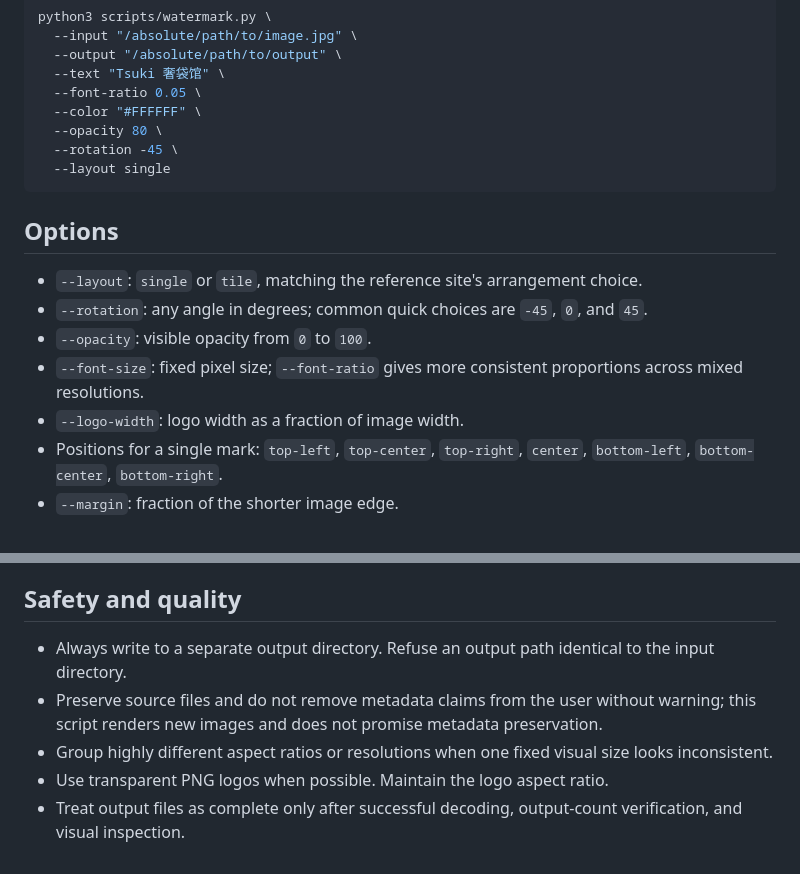
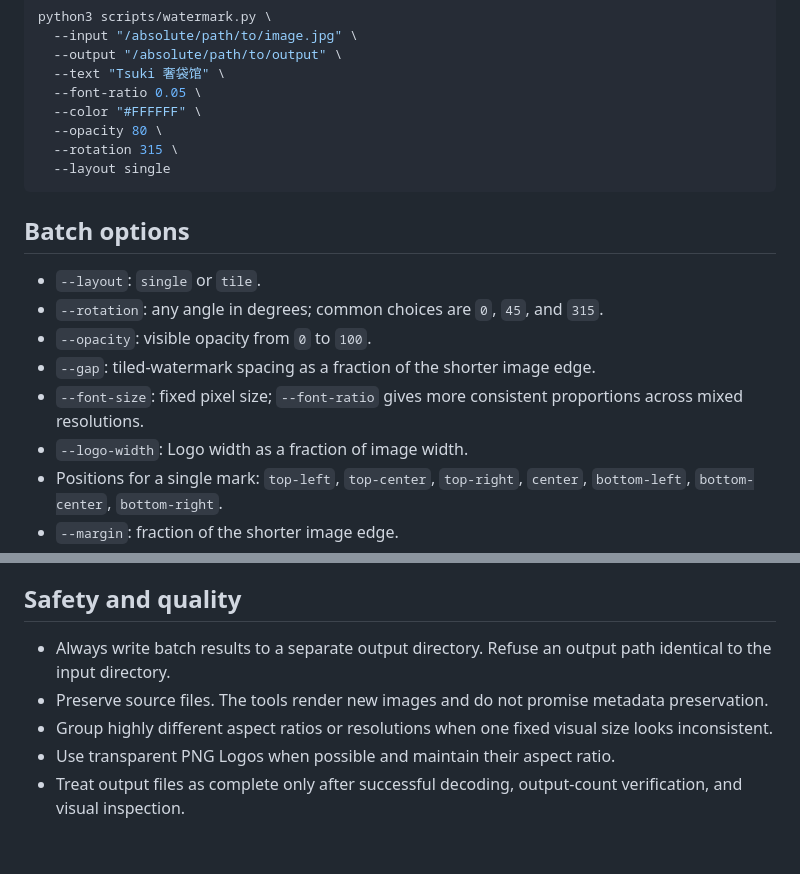
Before and after one commit to ooooovoooooo/batch-image-watermark, a Markdown page: SKILL.md, 2 parts joined by grey strips. Rendered like a GitHub page.

````diff
--- a/SKILL.md
+++ b/SKILL.md
@@ -53,17 +70,18 @@ python3 scripts/watermark.py \
   --font-ratio 0.05 \
   --color "#FFFFFF" \
   --opacity 80 \
-  --rotation -45 \
+  --rotation 315 \
   --layout single
 ```
 
-## Options
+## Batch options
 
-- `--layout`: `single` or `tile`, matching the reference site's arrangement choice.
-- `--rotation`: any angle in degrees; common quick choices are `-45`, `0`, and `45`.
+- `--layout`: `single` or `tile`.
+- `--rotation`: any angle in degrees; common choices are `0`, `45`, and `315`.
 - `--opacity`: visible opacity from `0` to `100`.
+- `--gap`: tiled-watermark spacing as a fraction of the shorter image edge.
 - `--font-size`: fixed pixel size; `--font-ratio` gives more consistent proportions across mixed resolutions.
-- `--logo-width`: logo width as a fraction of image width.
+- `--logo-width`: Logo width as a fraction of image width.
 - Positions for a single mark: `top-left`, `top-center`, `top-right`, `center`, `bottom-left`, `bottom-center`, `bottom-right`.
 - `--margin`: fraction of the shorter image edge.
 - `--format`: `preserve`, `png`, or `jpeg`. Preserve keeps PNG/JPEG; other source formats become PNG.
@@ -74,8 +92,8 @@ python3 scripts/watermark.py \
 
 ## Safety and quality
 
-- Always write to a separate output directory. Refuse an output path identical to the input directory.
-- Preserve source files and do not remove metadata claims from the user without warning; this script renders new images and does not promise metadata preservation.
+- Always write batch results to a separate output directory. Refuse an output path identical to the input directory.
+- Preserve source files. The tools render new images and do not promise metadata preservation.
 - Group highly different aspect ratios or resolutions when one fixed visual size looks inconsistent.
-- Use transparent PNG logos when possible. Maintain the logo aspect ratio.
+- Use transparent PNG Logos when possible and maintain their aspect ratio.
 - Treat output files as complete only after successful decoding, output-count verification, and visual inspection.
````
Also changed, not shown: other parts of SKILL.md (+26 -9 lines).
